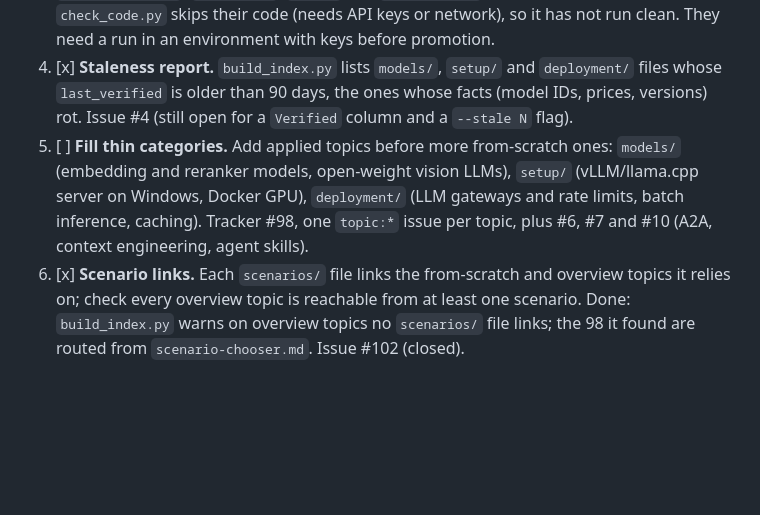
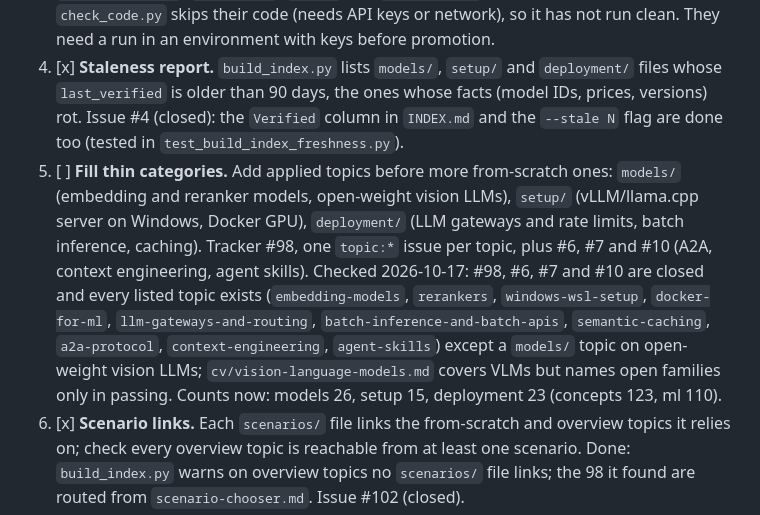
Before and after one commit to faheemkhaskheli9/AI-Knowledge-Base, a Markdown page: ROADMAP.md, the part around the change. Drawn GitHub-style; blank space fills up the shorter version.

Commit message:
ROADMAP: record closed issues and the remaining open-weight vision LLM gap

```diff
--- a/ROADMAP.md
+++ b/ROADMAP.md
@@ -33,14 +33,22 @@ holds the detail and any leftover acceptance criteria.
    need a run in an environment with keys before promotion.
 4. [x] **Staleness report.** `build_index.py` lists `models/`, `setup/` and
    `deployment/` files whose `last_verified` is older than 90 days, the ones
-   whose facts (model IDs, prices, versions) rot. Issue #4 (still open for a
-   `Verified` column and a `--stale N` flag).
+   whose facts (model IDs, prices, versions) rot. Issue #4 (closed): the
+   `Verified` column in `INDEX.md` and the `--stale N` flag are done too
+   (tested in `test_build_index_freshness.py`).
 5. [ ] **Fill thin categories.** Add applied topics before more from-scratch
    ones: `models/` (embedding and reranker models, open-weight vision LLMs),
    `setup/` (vLLM/llama.cpp server on Windows, Docker GPU), `deployment/`
    (LLM gateways and rate limits, batch inference, caching). Tracker #98,
    one `topic:*` issue per topic, plus #6, #7 and #10 (A2A, context
-   engineering, agent skills).
+   engineering, agent skills). Checked 2026-10-17: #98, #6, #7 and #10 are
+   closed and every listed topic exists (`embedding-models`, `rerankers`,
+   `windows-wsl-setup`, `docker-for-ml`, `llm-gateways-and-routing`,
+   `batch-inference-and-batch-apis`, `semantic-caching`, `a2a-protocol`,
+   `context-engineering`, `agent-skills`) except a `models/` topic on
+   open-weight vision LLMs; `cv/vision-language-models.md` covers VLMs but
+   names open families only in passing. Counts now: models 26, setup 15,
+   deployment 23 (concepts 123, ml 110).
 6. [x] **Scenario links.** Each `scenarios/` file links the from-scratch and
    overview topics it relies on; check every overview topic is reachable from
    at least one scenario. Done: `build_index.py` warns on overview topics no
```
